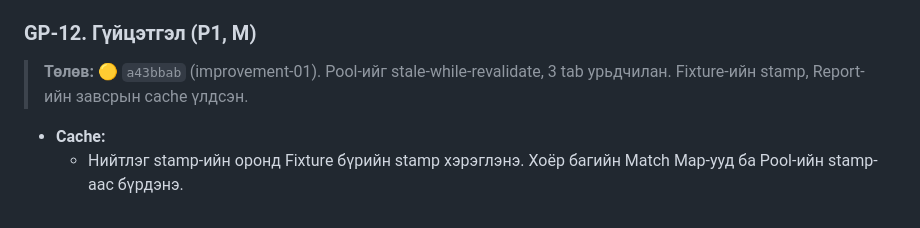
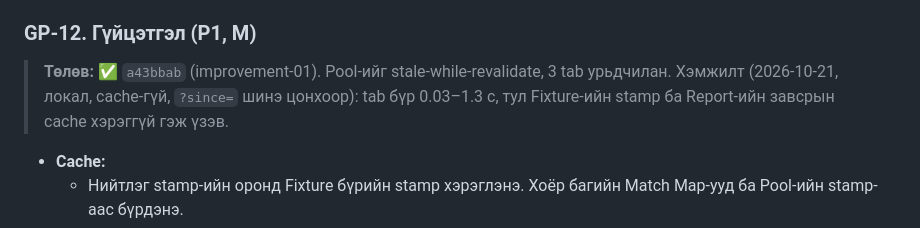
Before and after one commit to GansukhB/cs-analyze, a Markdown page: docs/plans/06-game-plan.md, the part around the change. Rendered like a GitHub page.

Commit message:
Plans: Round search and Game Plan speed status
Co-Authored-By: Claude Opus 5.5 <noreply@anthropic.com>

```diff
--- a/docs/plans/06-game-plan.md
+++ b/docs/plans/06-game-plan.md
@@ -185,7 +185,7 @@ Briefing (бидний таамаглал) ба тоглолтын Review (бо
 
 ### GP-12. Гүйцэтгэл (P1, M)
 
-> **Төлөв:** 🟡 `a43bbab` (improvement-01). Pool-ийг stale-while-revalidate, 3 tab урьдчилан. Fixture-ийн stamp, Report-ийн завсрын cache үлдсэн.
+> **Төлөв:** ✅ `a43bbab` (improvement-01). Pool-ийг stale-while-revalidate, 3 tab урьдчилан. Хэмжилт (2026-10-21, локал, cache-гүй, `?since=` шинэ цонхоор): tab бүр 0.03–1.3 с, тул Fixture-ийн stamp ба Report-ийн завсрын cache хэрэггүй гэж үзэв.
 
 - **Cache:**
   - Нийтлэг stamp-ийн оронд Fixture бүрийн stamp хэрэглэнэ. Хоёр багийн Match Map-ууд ба Pool-ийн stamp-аас бүрдэнэ.
```
Also changed, not shown: docs/plans/09-replay-visuals.md (+1 -1 lines).
